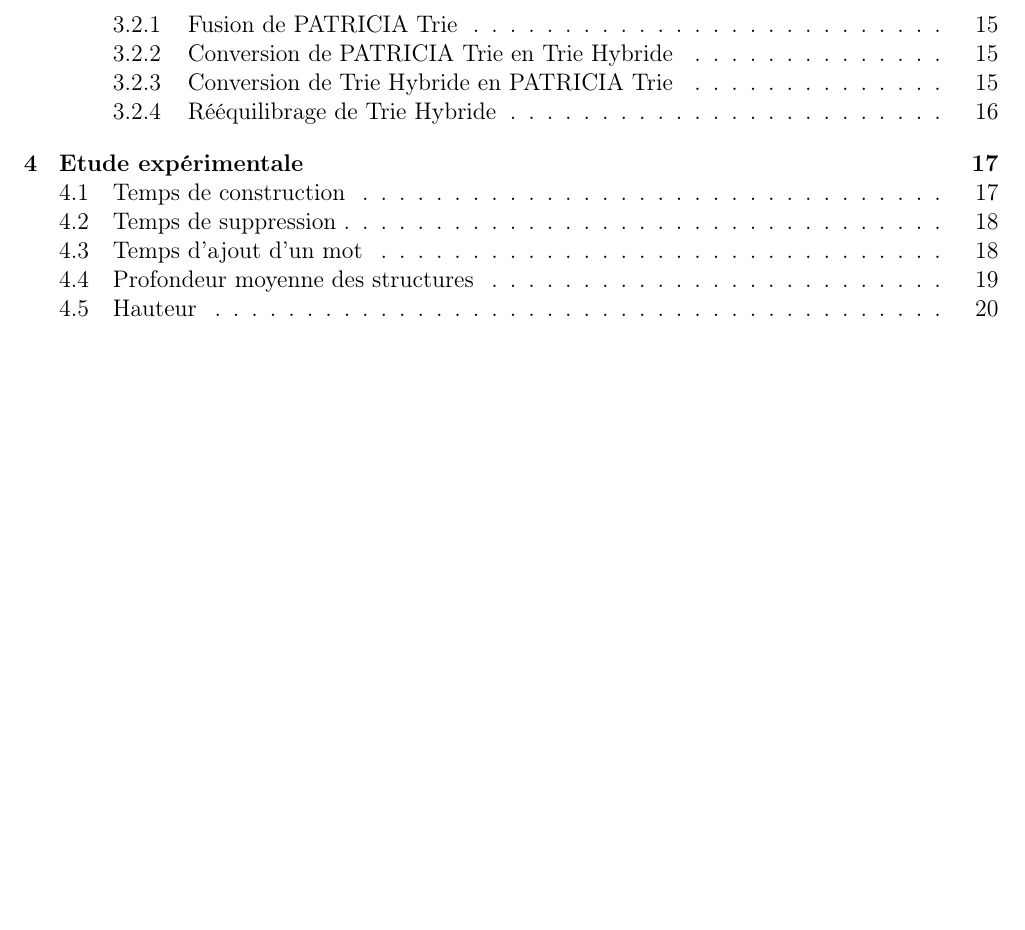
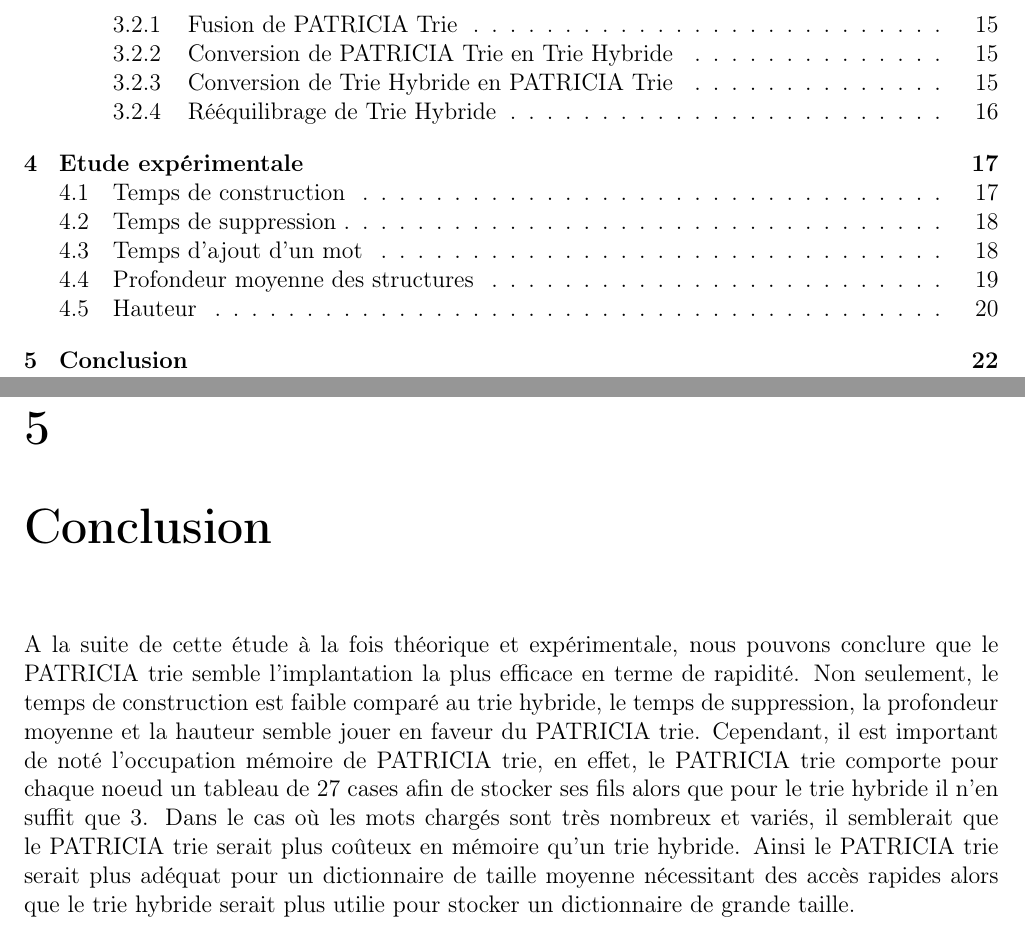
Before and after one commit to Shaolans/Projet_ALGAV_trie, a LaTeX document (rapport/rapport_algav.tex): part of page 3 of 22 before the commit and two parts of pages 3 and 23 of 23 after it, the two joined at a grey line, cut so that both start at the same text, the shorter picture padded with empty space. Compiled offline with pdfLaTeX.

Commit message:
[ADD] Conclusion rapport

```diff
--- a/rapport/rapport_algav.tex
+++ b/rapport/rapport_algav.tex
@@ -537,4 +537,17 @@ ne peut contenir qu'une lettre. On a donc toujours une hauteur $\geq$\textit{L}
 la longueur d'un mot peut au mieux être inclus entièrement dans un seul PATRICIA trie.
 Nous pouvons aussi observer que le rééquilibrage permet dans certain cas de réduire la hauteur de l'arbre, cependant
 il n'est parfois pas possible de réduire en raison de la longueur du mot.
+
+\chapter{Conclusion}
+A la suite de cette étude à la fois théorique et expérimentale, nous pouvons conclure que le PATRICIA trie semble l'implantation
+la plus efficace en terme de rapidité. Non seulement, le temps de construction est faible comparé au trie hybride, le temps de
+suppression, la profondeur moyenne et la hauteur semble jouer en faveur du PATRICIA trie.
+Cependant, il est important de noté l'occupation mémoire de PATRICIA trie, en effet, le PATRICIA trie comporte pour chaque
+noeud un tableau de 27 cases afin de stocker ses fils alors que pour le trie hybride il n'en suffit que 3. Dans le cas où
+les mots chargés sont très nombreux et variés, il semblerait que le PATRICIA trie serait plus coûteux en mémoire qu'un trie
+hybride.
+Ainsi le PATRICIA trie serait plus adéquat pour un dictionnaire de taille moyenne nécessitant des accès rapides alors que le
+trie hybride serait plus utilie pour stocker un dictionnaire de grande taille.
+
+
 \end{document}
```
Also changed, not shown: rapport/rapport_algav.pdf, 5 other files.
